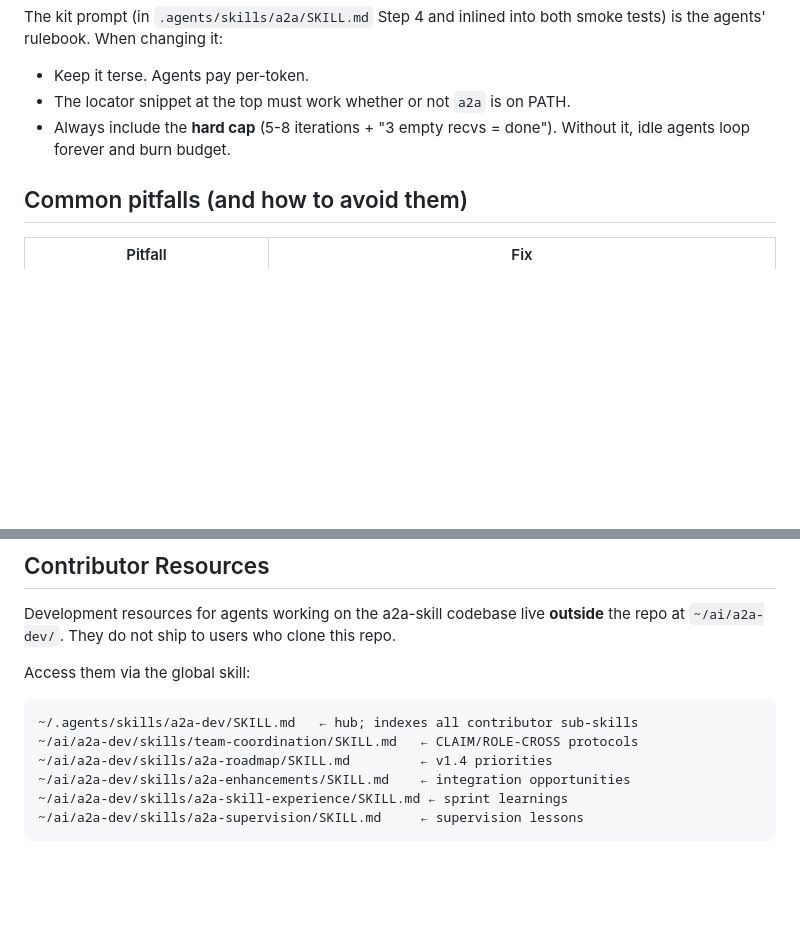
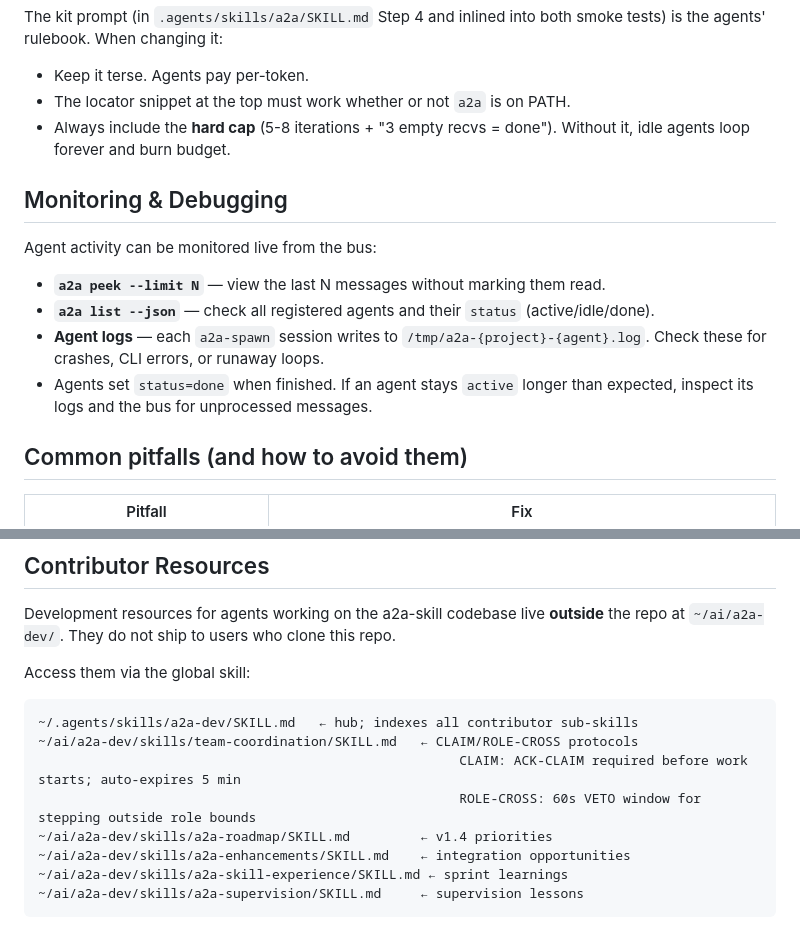
Before and after one commit to javimosch/a2a-skill, a Markdown page: AGENTS.md, 2 parts joined by grey strips. Drawn GitHub-style; blank space fills up the shorter version.

Commit message:
docs: add monitoring/debugging section and team-coordination protocol details to AGENTS.md

````diff
--- a/AGENTS.md
+++ b/AGENTS.md
@@ -181,6 +181,15 @@ is the agents' rulebook. When changing it:
 - Always include the **hard cap** (5-8 iterations + "3 empty recvs = done").
   Without it, idle agents loop forever and burn budget.
 
+## Monitoring & Debugging
+
+Agent activity can be monitored live from the bus:
+
+- **`a2a peek --limit N`** — view the last N messages without marking them read.
+- **`a2a list --json`** — check all registered agents and their `status` (active/idle/done).
+- **Agent logs** — each `a2a-spawn` session writes to `/tmp/a2a-{project}-{agent}.log`. Check these for crashes, CLI errors, or runaway loops.
+- Agents set `status=done` when finished. If an agent stays `active` longer than expected, inspect its logs and the bus for unprocessed messages.
+
 ## Common pitfalls (and how to avoid them)
 
 | Pitfall | Fix |
@@ -286,6 +295,8 @@ Access them via the global skill:
 ```
 ~/.agents/skills/a2a-dev/SKILL.md   ← hub; indexes all contributor sub-skills
 ~/ai/a2a-dev/skills/team-coordination/SKILL.md   ← CLAIM/ROLE-CROSS protocols
+                                                      CLAIM: ACK-CLAIM required before work starts; auto-expires 5 min
+                                                      ROLE-CROSS: 60s VETO window for stepping outside role bounds
 ~/ai/a2a-dev/skills/a2a-roadmap/SKILL.md         ← v1.4 priorities
 ~/ai/a2a-dev/skills/a2a-enhancements/SKILL.md    ← integration opportunities
 ~/ai/a2a-dev/skills/a2a-skill-experience/SKILL.md ← sprint learnings
````
